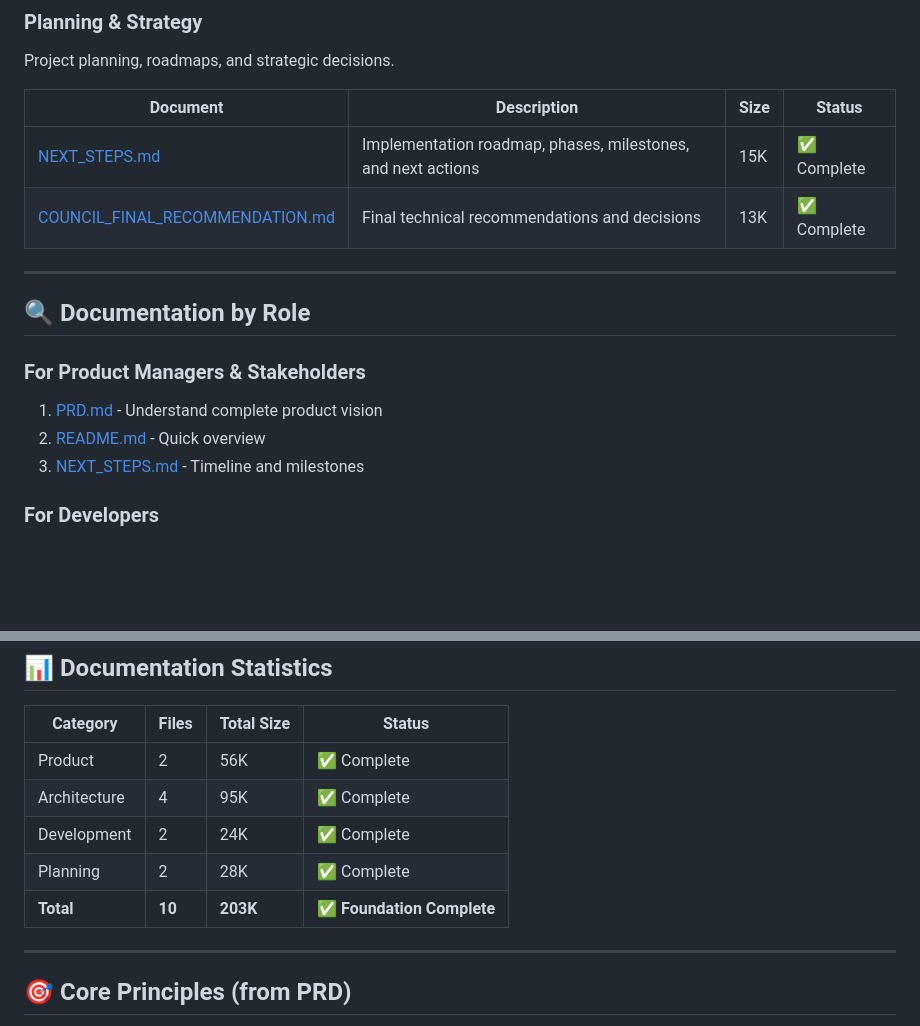
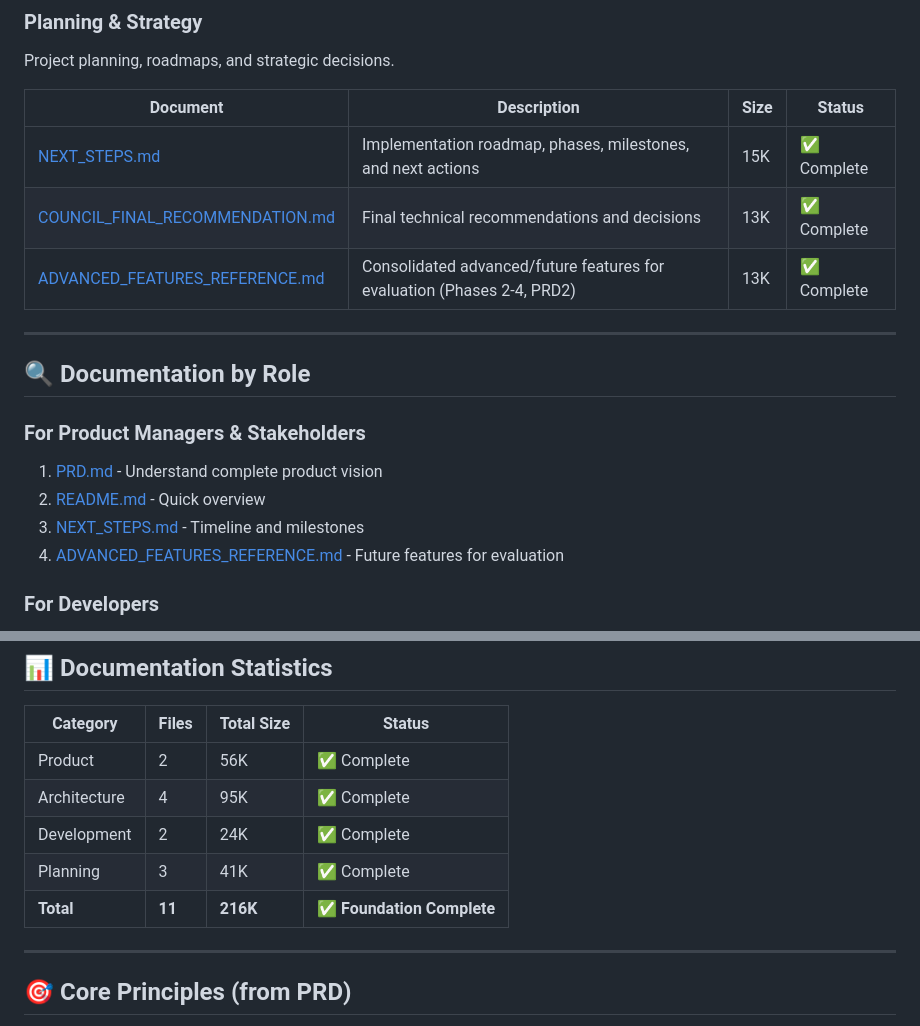
Before and after one commit to cabdelkhalegh/PrecisionFlow-by-AK, a Markdown page: DOCS_INDEX.md, 2 parts joined by grey strips. Drawn GitHub-style; blank space fills up the shorter version.

```diff
--- a/DOCS_INDEX.md
+++ b/DOCS_INDEX.md
@@ -55,6 +55,7 @@ Project planning, roadmaps, and strategic decisions.
 |----------|-------------|------|--------|
 | [NEXT_STEPS.md](./NEXT_STEPS.md) | Implementation roadmap, phases, milestones, and next actions | 15K | ✅ Complete |
 | [COUNCIL_FINAL_RECOMMENDATION.md](./COUNCIL_FINAL_RECOMMENDATION.md) | Final technical recommendations and decisions | 13K | ✅ Complete |
+| [ADVANCED_FEATURES_REFERENCE.md](./ADVANCED_FEATURES_REFERENCE.md) | Consolidated advanced/future features for evaluation (Phases 2-4, PRD2) | 13K | ✅ Complete |
 
 ---
 
@@ -64,6 +65,7 @@ Project planning, roadmaps, and strategic decisions.
 1. [PRD.md](./PRD.md) - Understand complete product vision
 2. [README.md](./README.md) - Quick overview
 3. [NEXT_STEPS.md](./NEXT_STEPS.md) - Timeline and milestones
+4. [ADVANCED_FEATURES_REFERENCE.md](./ADVANCED_FEATURES_REFERENCE.md) - Future features for evaluation
 
 ### For Developers
 1. [ARCHITECTURE.md](./ARCHITECTURE.md) - Technical architecture
@@ -92,8 +94,8 @@ Project planning, roadmaps, and strategic decisions.
 | Product | 2 | 56K | ✅ Complete |
 | Architecture | 4 | 95K | ✅ Complete |
 | Development | 2 | 24K | ✅ Complete |
-| Planning | 2 | 28K | ✅ Complete |
-| **Total** | **10** | **203K** | **✅ Foundation Complete** |
+| Planning | 3 | 41K | ✅ Complete |
+| **Total** | **11** | **216K** | **✅ Foundation Complete** |
 
 ---
 
```
Also changed, not shown: ADVANCED_FEATURES_REFERENCE.md (added, +409 -0 lines).
